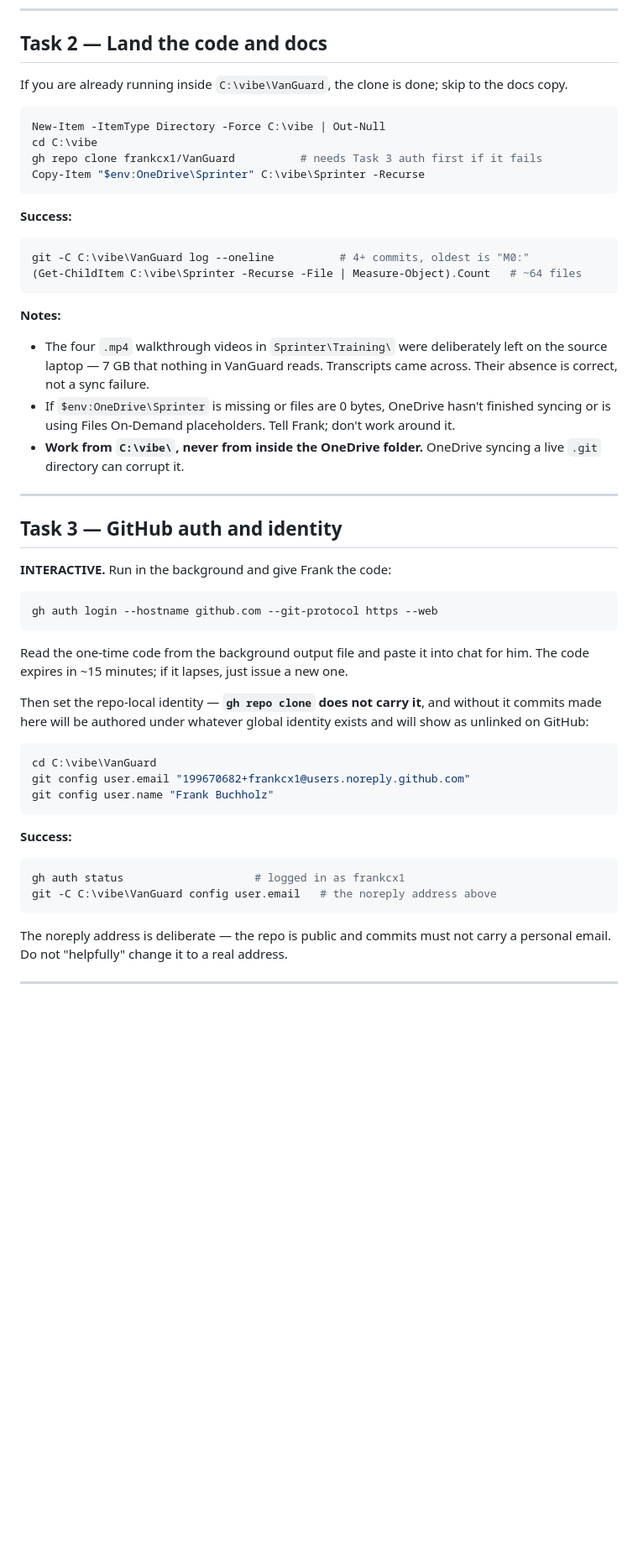
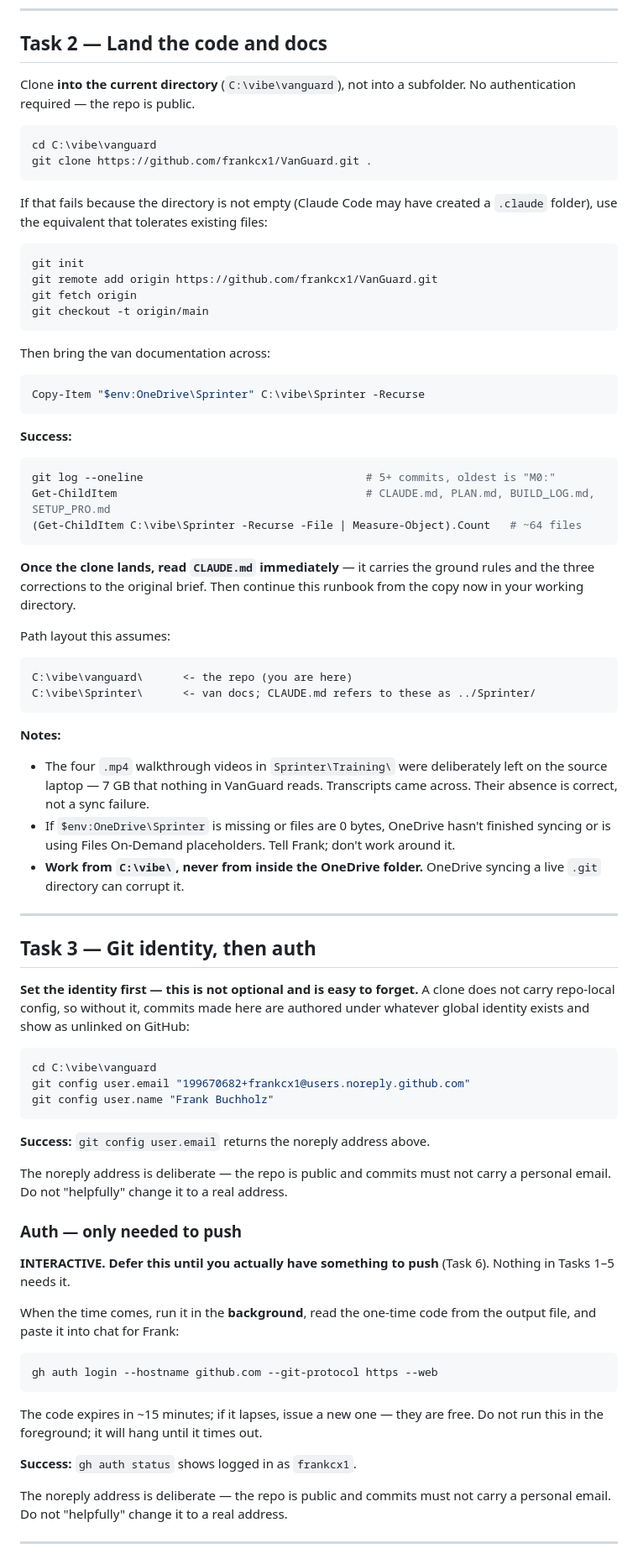
Before and after one commit to frankcx1/VanGuard, a Markdown page: SETUP_PRO.md, the part around one of its changes. Shown at 84% size. GitHub-like rendering; blank space fills up the shorter version.

Commit message:
Runbook starts from C:\vibe\vanguard; drop auth off the critical path
Frank will create C:\vibe\vanguard and run claude from inside it, so the
runbook now assumes an empty working directory and clones into it rather
than into a subfolder, with a fallback for the non-empty case.

Also reorders Task 3: the repo is public, so cloning needs no credentials.
Git identity is set immediately after clone (a clone does not carry
repo-local config), while the interactive gh auth login is deferred until
there is something to push. Nothing in Tasks 1-5 blocks on a browser now.

Co-Authored-By: Claude Opus 5 (1M context) <noreply@anthropic.com>

````diff
--- a/SETUP_PRO.md
+++ b/SETUP_PRO.md
@@ -48,21 +57,47 @@ that complicate Bluetooth access at M1.
 
 ## Task 2 — Land the code and docs
 
-If you are already running inside `C:\vibe\VanGuard`, the clone is done; skip to
-the docs copy.
+Clone **into the current directory** (`C:\vibe\vanguard`), not into a
+subfolder. No authentication required — the repo is public.
 
 ```powershell
-New-Item -ItemType Directory -Force C:\vibe | Out-Null
-cd C:\vibe
-gh repo clone frankcx1/VanGuard          # needs Task 3 auth first if it fails
+cd C:\vibe\vanguard
+git clone https://github.com/frankcx1/VanGuard.git .
+```
+
+If that fails because the directory is not empty (Claude Code may have created
+a `.claude` folder), use the equivalent that tolerates existing files:
+
+```powershell
+git init
+git remote add origin https://github.com/frankcx1/VanGuard.git
+git fetch origin
+git checkout -t origin/main
+```
+
+Then bring the van documentation across:
+
+```powershell
 Copy-Item "$env:OneDrive\Sprinter" C:\vibe\Sprinter -Recurse
 ```
 
 **Success:**
 
 ```powershell
-git -C C:\vibe\VanGuard log --oneline          # 4+ commits, oldest is "M0:"
+git log --oneline                                  # 5+ commits, oldest is "M0:"
+Get-ChildItem                                      # CLAUDE.md, PLAN.md, BUILD_LOG.md, SETUP_PRO.md
 (Get-ChildItem C:\vibe\Sprinter -Recurse -File | Measure-Object).Count   # ~64 files
+```
+
+**Once the clone lands, read `CLAUDE.md` immediately** — it carries the ground
+rules and the three corrections to the original brief. Then continue this
+runbook from the copy now in your working directory.
+
+Path layout this assumes:
+
+```
+C:\vibe\vanguard\      <- the repo (you are here)
+C:\vibe\Sprinter\      <- van docs; CLAUDE.md refers to these as ../Sprinter/
 ```
 
 **Notes:**
@@ -77,33 +112,39 @@ git -C C:\vibe\VanGuard log --oneline          # 4+ commits, oldest is "M0:"
 
 ---
 
-## Task 3 — GitHub auth and identity
+## Task 3 — Git identity, then auth
 
-**INTERACTIVE.** Run in the background and give Frank the code:
+**Set the identity first — this is not optional and is easy to forget.** A
+clone does not carry repo-local config, so without it, commits made here are
+authored under whatever global identity exists and show as unlinked on GitHub:
+
+```powershell
+cd C:\vibe\vanguard
+git config user.email "199670682+frankcx1@users.noreply.github.com"
+git config user.name "Frank Buchholz"
+```
+
+**Success:** `git config user.email` returns the noreply address above.
+
+The noreply address is deliberate — the repo is public and commits must not
+carry a personal email. Do not "helpfully" change it to a real address.
+
+### Auth — only needed to push
+
+**INTERACTIVE. Defer this until you actually have something to push** (Task 6).
+Nothing in Tasks 1–5 needs it.
+
+When the time comes, run it in the **background**, read the one-time code from
+the output file, and paste it into chat for Frank:
 
 ```powershell
 gh auth login --hostname github.com --git-protocol https --web
 ```
 
-Read the one-time code from the background output file and paste it into chat
-for him. The code expires in ~15 minutes; if it lapses, just issue a new one.
+The code expires in ~15 minutes; if it lapses, issue a new one — they are free.
+Do not run this in the foreground; it will hang until it times out.
 
-Then set the repo-local identity — **`gh repo clone` does not carry it**, and
-without it commits made here will be authored under whatever global identity
-exists and will show as unlinked on GitHub:
-
-```powershell
-cd C:\vibe\VanGuard
-git config user.email "199670682+frankcx1@users.noreply.github.com"
-git config user.name "Frank Buchholz"
-```
-
-**Success:**
-
-```powershell
-gh auth status                    # logged in as frankcx1
-git -C C:\vibe\VanGuard config user.email   # the noreply address above
-```
+**Success:** `gh auth status` shows logged in as `frankcx1`.
 
 The noreply address is deliberate — the repo is public and commits must not
 carry a personal email. Do not "helpfully" change it to a real address.
````
Also changed, not shown: other parts of SETUP_PRO.md (+19 -2 lines).
